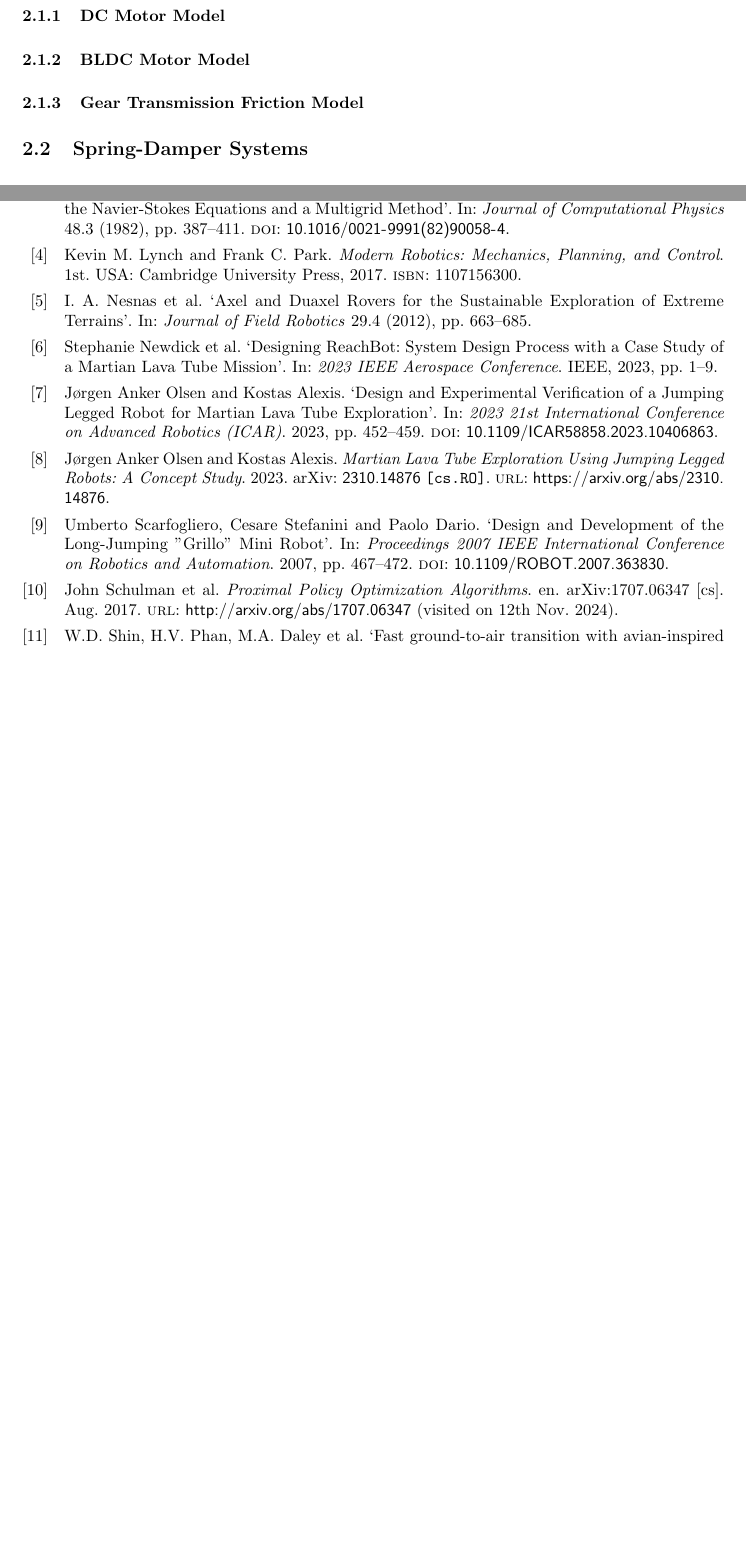
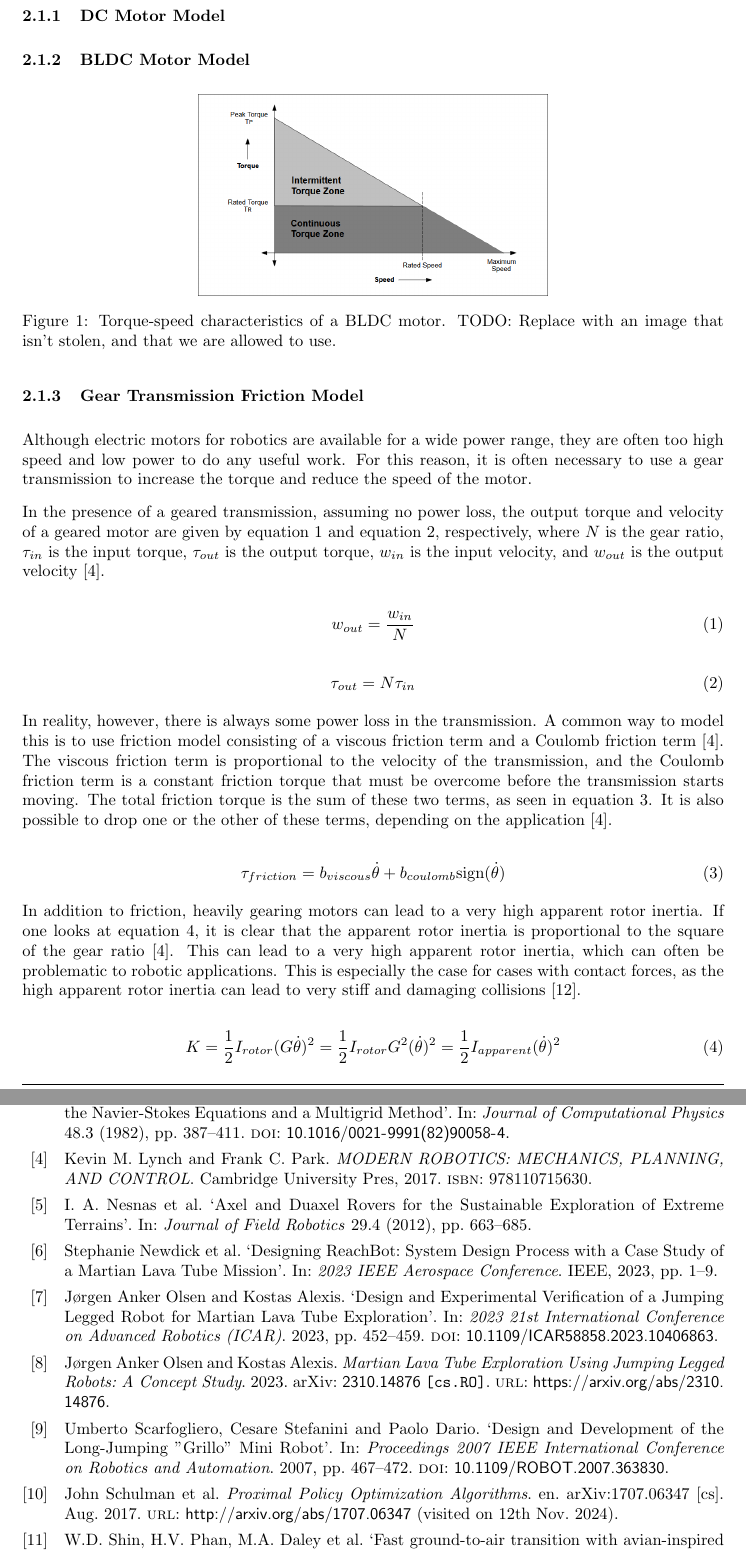
Before and after one commit to Danielskauge/report-project-thesis, a LaTeX document (main.tex, which reads Sections/Theory.tex, references.bib): two parts of pages 7 and 10 of 12 before the commit and two parts of pages 7 and 11 of 13 after it, joined at a grey line, cut so that both start at the same text, the shorter picture padded with empty space. Compiled offline with pdfLaTeX.

Commit message:
More motor theory, simscape image conventions

```diff
--- a/Sections/Theory.tex
+++ b/Sections/Theory.tex
@@ -3,8 +3,48 @@
 \subsection{Actuator Modeling}
     \subsubsection{DC Motor Model}
 
+
+
     \subsubsection{BLDC Motor Model}
+
+
+    \begin{figure}[H]
+        \centering
+        \includegraphics[width=0.5\textwidth]{Images/stolen_BLDC_torque_speed.png}
+        \caption{Torque-speed characteristics of a BLDC motor. TODO: Replace with an image that isn't stolen, and that we are allowed to use. }
+        \label{fig:bldc_torque_speed}
+    \end{figure}
+
     \subsubsection{Gear Transmission Friction Model}
+
+    Although electric motors for robotics are available for a wide power range, they are often too high speed and low power to do any useful work. For this reason, it is often necessary to use a gear transmission to increase the torque and reduce the speed of the motor.
+
+    In the presence of a geared transmission, assuming no power loss, the output torque and velocity of a geared motor are given by equation \ref{eq:gear_torque} and equation \ref{eq:gear_velocity}, respectively, where $N$ is the gear ratio, $\tau_{in}$ is the input torque, $\tau_{out}$ is the output torque, $w_{in}$ is the input velocity, and $w_{out}$ is the output velocity \cite{modern_robotics_book}.
+
+    \begin{equation}
+        \label{eq:gear_torque}
+        w_ {out} = \frac{w_{in}}{N}
+    \end{equation}
+
+    \begin{equation}
+        \label{eq:gear_velocity}
+        \tau_{out} = N\tau_{in}
+    \end{equation}
+
+    In reality, however, there is always some power loss in the transmission. A common way to model this is to use friction model consisting of a viscous friction term and a Coulomb friction term \cite{modern_robotics_book}. The viscous friction term is proportional to the velocity of the transmission, and the Coulomb friction term is a constant friction torque that must be overcome before the transmission starts moving. The total friction torque is the sum of these two terms, as seen in equation \ref{eq:friction_torque}. It is also possible to drop one or the other of these terms, depending on the application \cite{modern_robotics_book}.
+
+    \begin{equation}
+        \label{eq:friction_torque}
+        \tau_{friction} = b_{viscous}\dot{\theta} + b_{coulomb}\text{sign}(\dot{\theta})
+    \end{equation}
+
+    In addition to friction, heavily gearing motors can lead to a very high apparent rotor inertia. If one looks at equation \ref{eq:rotor_kinetic_energy}, it is clear that the apparent rotor inertia is proportional to the square of the gear ratio \cite{modern_robotics_book}. This can lead to a very high apparent rotor inertia, which can often be problematic to robotic applications. This is especially the case for cases with contact forces, as the high apparent rotor inertia can lead to very stiff and damaging collisions \cite{proprioceptive}.
+
+    \begin{equation}
+        \label{eq:rotor_kinetic_energy}
+        K = \frac{1}{2}{I}_{rotor}(G\dot\theta)^2 = \frac{1}{2}{I}_{rotor}G^2(\dot\theta)^2 = \frac{1}{2}I_{apparent}(\dot\theta)^2
+    \end{equation}
+
 
 \subsection{Spring-Damper Systems}
 
--- a/references.bib
+++ b/references.bib
@@ -44,17 +44,6 @@ abstract = {From the Publisher:Introduces the basic concepts of robot manipulati
 	year = {1982},
 	publisher = {Elsevier},
 	doi = {10.1016/0021-9991(82)90058-4}
-}
-
-@book{NorthWestern_Robotics,
-author = {Lynch, Kevin M. and Park, Frank C.},
-title = {Modern Robotics: Mechanics, Planning, and Control},
-year = {2017},
-isbn = {1107156300},
-publisher = {Cambridge University Press},
-address = {USA},
-edition = {1st},
-abstract = {This introduction to robotics offers a distinct and unified perspective of the mechanics, planning and control of robots. Ideal for self-learning, or for courses, as it assumes only freshman-level physics, ordinary differential equations, linear algebra and a little bit of computing background. Modern Robotics presents the state-of-the-art, screw-theoretic techniques capturing the most salient physical features of a robot in an intuitive geometrical way. With numerous exercises at the end of each chapter, accompanying software written to reinforce the concepts in the book and video lectures aimed at changing the classroom experience, this is the go-to textbook for learning about this fascinating subject.}
 }
 
 @mastersthesis{lars_master,
@@ -113,3 +102,9 @@ abstract = {This introduction to robotics offers a distinct and unified perspect
   keywords={Robots;Animals;Legged locomotion;DC motors;Robotics and automation;Springs;Friction;Switches;Design engineering;Feedforward systems},
   doi={10.1109/ROBOT.2007.363830}}
 
+@book{modern_robotics_book,
+	author = {Kevin M. Lynch and Frank C. Park},
+	title = {MODERN ROBOTICS: MECHANICS, PLANNING, AND CONTROL},
+	year = {2017},
+	publisher = {Cambridge University Pres},
+	isbn = {978110715630},
@@ -116,3 +131,7 @@ abstract = {This introduction to robotics offers a distinct and unified perspect
+volume = {PP},
+journal = {IEEE Transactions on Robotics},
+doi = {10.1109/TRO.2016.2640183}
+}
 
 %% From FINN & TAREK's THESIS INTRO
 @article{mars_rovers_x6,
```
Also changed, not shown: Images/angle_convention.png (added), Images/crouched_simscape_robot.png (added), Images/name_conventions.png (added), Images/stolen_BLDC_torque_speed.png (added), Sections/Theory.tex (2 more changed lines), references.bib (20 more changed lines).
